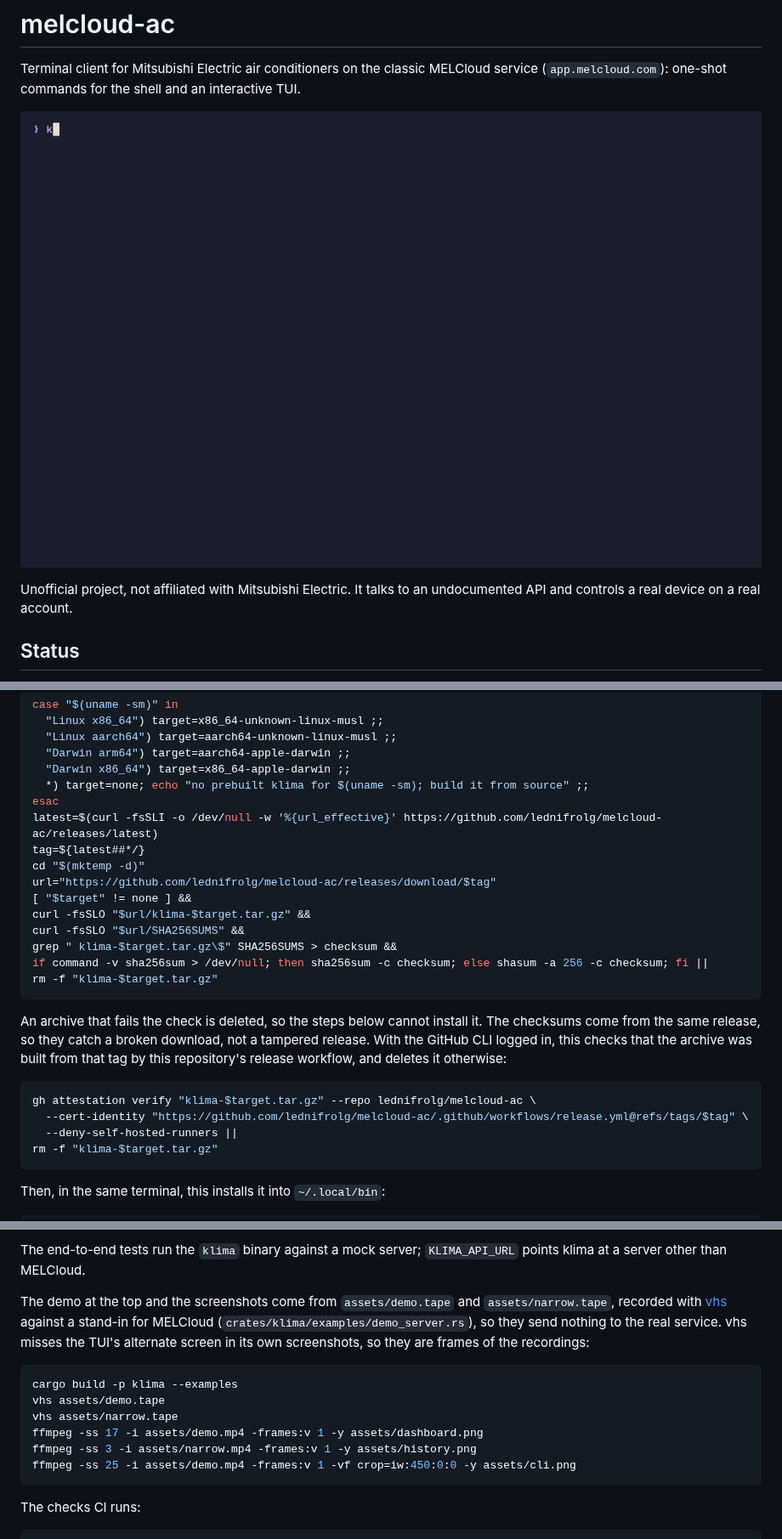
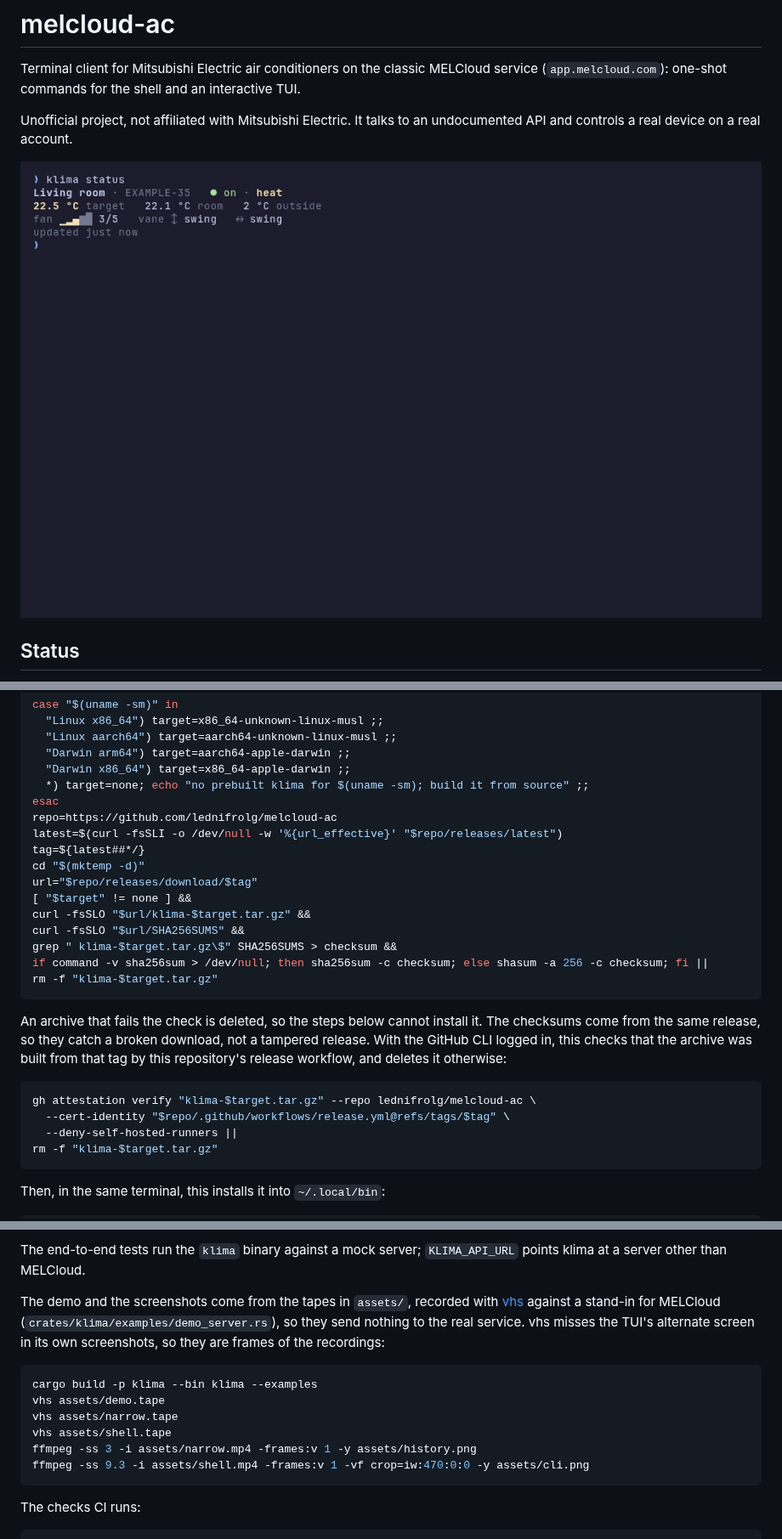
Before and after one commit to lednifrolg/melcloud-ac, a Markdown page: README.md, 3 parts joined by grey strips. Shown at 85% size. Drawn GitHub-style; pictures changed too: assets/demo.gif.

````diff
--- a/README.md
+++ b/README.md
@@ -3,10 +3,10 @@
 Terminal client for Mitsubishi Electric air conditioners on the classic MELCloud service
 (`app.melcloud.com`): one-shot commands for the shell and an interactive TUI.
 
-![The TUI: the target raised and the mode changed, each confirmed by the unit; then the history in the shell](assets/demo.gif)
-
 Unofficial project, not affiliated with Mitsubishi Electric. It talks to an undocumented API
 and controls a real device on a real account.
+
+![klima status in the shell; then the TUI raising the target and the fan speed, each confirmed by the unit, and its help; then klima history](assets/demo.gif)
 
 ## Status
 
@@ -29,10 +29,11 @@ case "$(uname -sm)" in
   "Darwin x86_64") target=x86_64-apple-darwin ;;
   *) target=none; echo "no prebuilt klima for $(uname -sm); build it from source" ;;
 esac
-latest=$(curl -fsSLI -o /dev/null -w '%{url_effective}' https://github.com/lednifrolg/melcloud-ac/releases/latest)
+repo=https://github.com/lednifrolg/melcloud-ac
+latest=$(curl -fsSLI -o /dev/null -w '%{url_effective}' "$repo/releases/latest")
 tag=${latest##*/}
 cd "$(mktemp -d)"
-url="https://github.com/lednifrolg/melcloud-ac/releases/download/$tag"
+url="$repo/releases/download/$tag"
 [ "$target" != none ] &&
 curl -fsSLO "$url/klima-$target.tar.gz" &&
 curl -fsSLO "$url/SHA256SUMS" &&
@@ -48,7 +49,7 @@ by this repository's release workflow, and deletes it otherwise:
 
 ```sh
 gh attestation verify "klima-$target.tar.gz" --repo lednifrolg/melcloud-ac \
-  --cert-identity "https://github.com/lednifrolg/melcloud-ac/.github/workflows/release.yml@refs/tags/$tag" \
+  --cert-identity "$repo/.github/workflows/release.yml@refs/tags/$tag" \
   --deny-self-hosted-runners ||
 rm -f "klima-$target.tar.gz"
 ```
@@ -281,18 +298,18 @@ English.
 The end-to-end tests run the `klima` binary against a mock server; `KLIMA_API_URL` points klima
 at a server other than MELCloud.
 
-The demo at the top and the screenshots come from `assets/demo.tape` and `assets/narrow.tape`,
-recorded with [vhs](https://github.com/charmbracelet/vhs) against a stand-in for MELCloud
+The demo and the screenshots come from the tapes in `assets/`, recorded with
+[vhs](https://github.com/charmbracelet/vhs) against a stand-in for MELCloud
 (`crates/klima/examples/demo_server.rs`), so they send nothing to the real service. vhs misses
 the TUI's alternate screen in its own screenshots, so they are frames of the recordings:
 
 ```sh
-cargo build -p klima --examples
+cargo build -p klima --bin klima --examples
 vhs assets/demo.tape
 vhs assets/narrow.tape
-ffmpeg -ss 17 -i assets/demo.mp4 -frames:v 1 -y assets/dashboard.png
+vhs assets/shell.tape
 ffmpeg -ss 3 -i assets/narrow.mp4 -frames:v 1 -y assets/history.png
-ffmpeg -ss 25 -i assets/demo.mp4 -frames:v 1 -vf crop=iw:450:0:0 -y assets/cli.png
+ffmpeg -ss 9.3 -i assets/shell.mp4 -frames:v 1 -vf crop=iw:470:0:0 -y assets/cli.png
 ```
 
 The checks CI runs:
````
Also changed, not shown: other parts of README.md (+40 -24 lines), assets/cli.png, assets/dashboard.png (deleted), assets/history.png, 15 other files.
